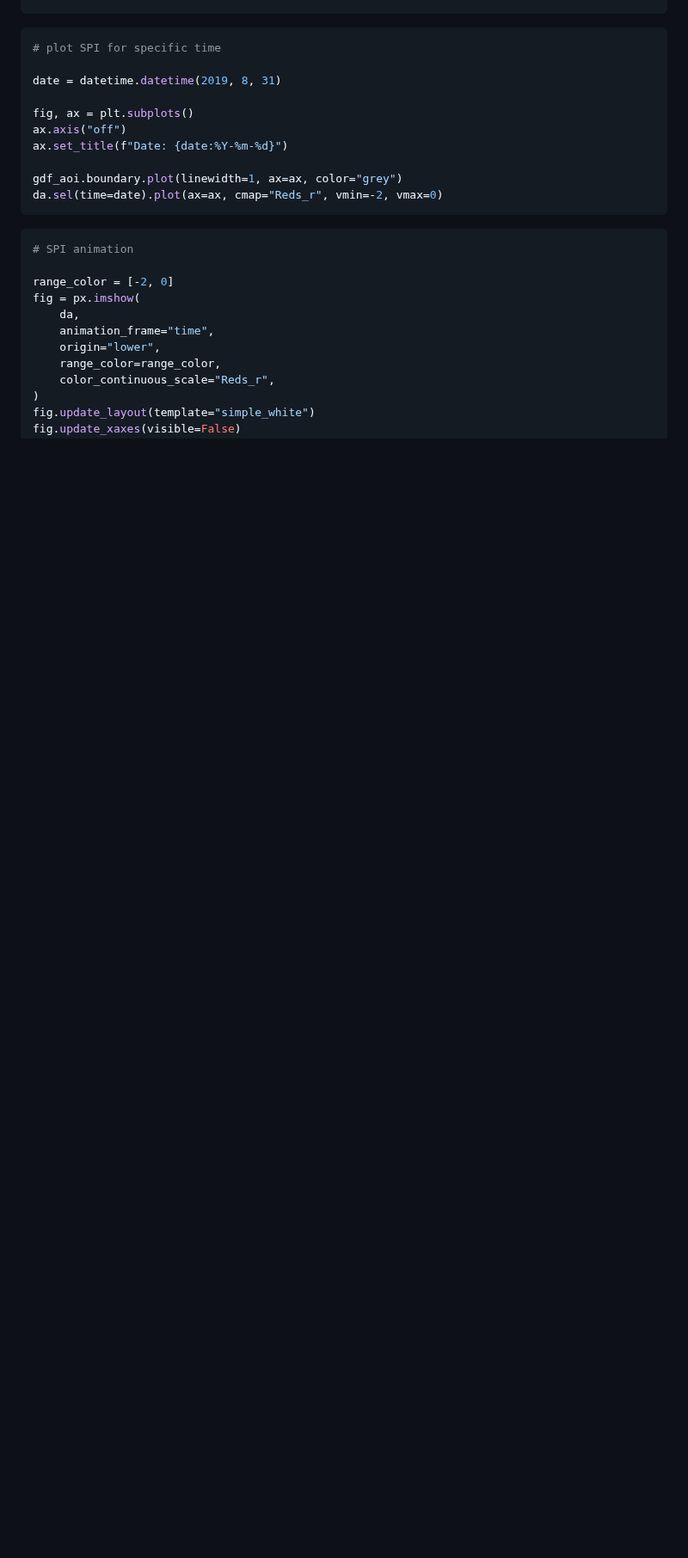
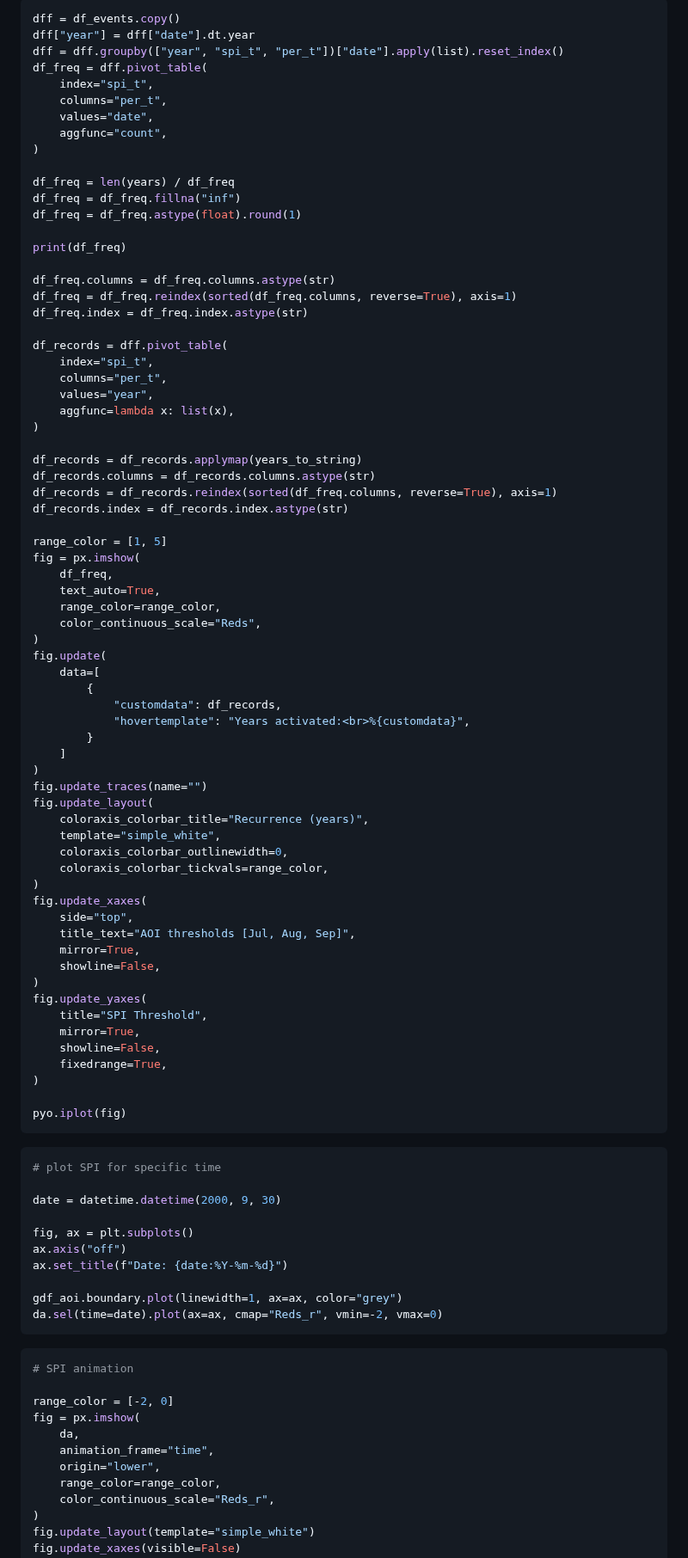
Before and after one commit to OCHA-DAP/pa-aa-bfa-drought, a Markdown page: exploration/02_spi.md, the part around one of its changes. Shown at 86% size. GitHub-like rendering; blank space fills up the shorter version.

Commit message:
different thresholds per month

````diff
--- a/exploration/02_spi.md
+++ b/exploration/02_spi.md
@@ -455,6 +511,78 @@ for month_range, month_range_name in zip(month_ranges, month_range_names):
+```python
+dff = df_events.copy()
+dff["year"] = dff["date"].dt.year
+dff = dff.groupby(["year", "spi_t", "per_t"])["date"].apply(list).reset_index()
+df_freq = dff.pivot_table(
+    index="spi_t",
+    columns="per_t",
+    values="date",
+    aggfunc="count",
+)
+
+df_freq = len(years) / df_freq
+df_freq = df_freq.fillna("inf")
+df_freq = df_freq.astype(float).round(1)
+
+print(df_freq)
+
+df_freq.columns = df_freq.columns.astype(str)
+df_freq = df_freq.reindex(sorted(df_freq.columns, reverse=True), axis=1)
+df_freq.index = df_freq.index.astype(str)
+
+df_records = dff.pivot_table(
+    index="spi_t",
+    columns="per_t",
+    values="year",
+    aggfunc=lambda x: list(x),
+)
+
+df_records = df_records.applymap(years_to_string)
+df_records.columns = df_records.columns.astype(str)
+df_records = df_records.reindex(sorted(df_freq.columns, reverse=True), axis=1)
+df_records.index = df_records.index.astype(str)
+
+range_color = [1, 5]
+fig = px.imshow(
+    df_freq,
+    text_auto=True,
+    range_color=range_color,
+    color_continuous_scale="Reds",
+)
+fig.update(
+    data=[
+        {
+            "customdata": df_records,
+            "hovertemplate": "Years activated:<br>%{customdata}",
+        }
+    ]
+)
+fig.update_traces(name="")
+fig.update_layout(
+    coloraxis_colorbar_title="Recurrence (years)",
+    template="simple_white",
+    coloraxis_colorbar_outlinewidth=0,
+    coloraxis_colorbar_tickvals=range_color,
+)
+fig.update_xaxes(
+    side="top",
+    title_text="AOI thresholds [Jul, Aug, Sep]",
+    mirror=True,
+    showline=False,
+)
+fig.update_yaxes(
+    title="SPI Threshold",
+    mirror=True,
+    showline=False,
+    fixedrange=True,
+)
+
+pyo.iplot(fig)
+```
+
+```python
 # plot SPI for specific time
 
-date = datetime.datetime(2019, 8, 31)
+date = datetime.datetime(2000, 9, 30)
 
 fig, ax = plt.subplots()
 ax.axis("off")
````
Also changed, not shown: other parts of exploration/02_spi.md (+57 -1 lines), exploration/03_wrsi.md (+14 -12 lines).
